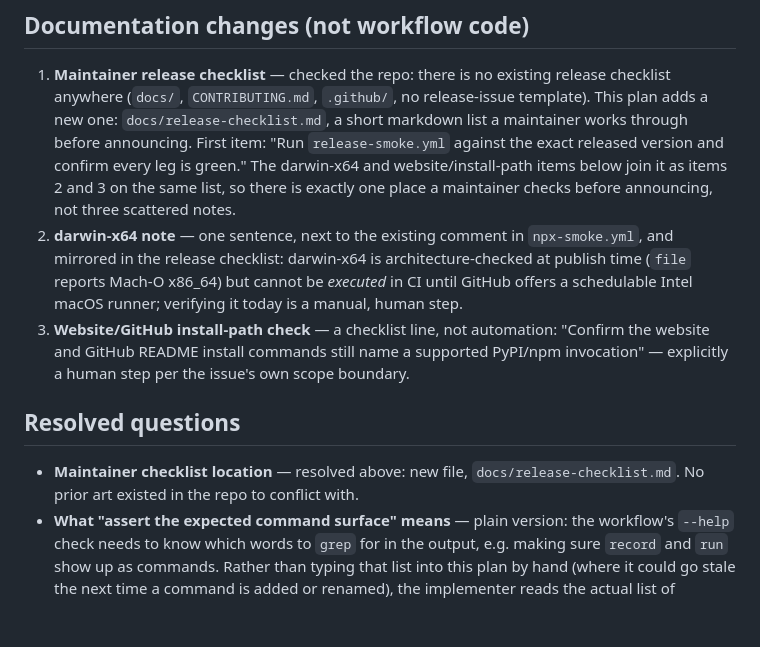
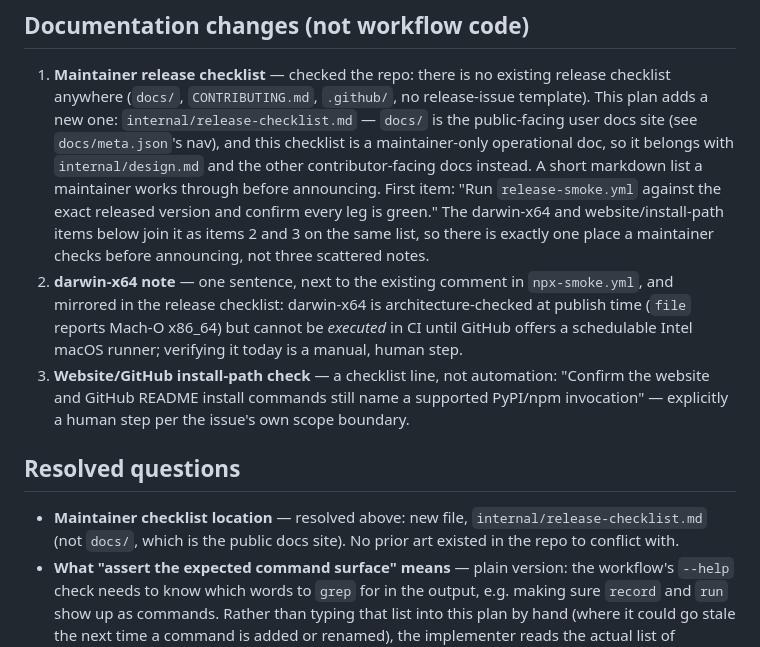
Before and after one commit to automators-com/flowproof, a Markdown page: plans/010-release-registry-smoke.md, the part around the change. Drawn GitHub-style; blank space fills up the shorter version.

Commit message:
fix(docs): move release checklist from docs/ to internal/
docs/ is the public-facing user docs site (docs/meta.json's nav);
this checklist is a maintainer-only operational doc, so it belongs
alongside internal/design.md and the rest of the contributor-facing
docs instead.

```diff
--- a/plans/010-release-registry-smoke.md
+++ b/plans/010-release-registry-smoke.md
@@ -143,7 +143,10 @@ assertion.
 1. **Maintainer release checklist** — checked the repo: there is no existing
    release checklist anywhere (`docs/`, `CONTRIBUTING.md`, `.github/`, no
    release-issue template). This plan adds a new one:
-   `docs/release-checklist.md`, a short markdown list a maintainer works
+   `internal/release-checklist.md` — `docs/` is the public-facing user docs
+   site (see `docs/meta.json`'s nav), and this checklist is a maintainer-only
+   operational doc, so it belongs with `internal/design.md` and the other
+   contributor-facing docs instead. A short markdown list a maintainer works
    through before announcing. First item: "Run `release-smoke.yml` against
    the exact released version and confirm every leg is green." The
    darwin-x64 and website/install-path items below join it as items 2 and 3
@@ -162,8 +165,8 @@ assertion.
 ## Resolved questions
 
 - **Maintainer checklist location** — resolved above: new file,
-  `docs/release-checklist.md`. No prior art existed in the repo to conflict
-  with.
+  `internal/release-checklist.md` (not `docs/`, which is the public docs
+  site). No prior art existed in the repo to conflict with.
 - **What "assert the expected command surface" means** — plain version: the
   workflow's `--help` check needs to know which words to `grep` for in the
   output, e.g. making sure `record` and `run` show up as commands. Rather
```
Also changed, not shown: internal/release-checklist.md (renamed from docs/release-checklist.md).
